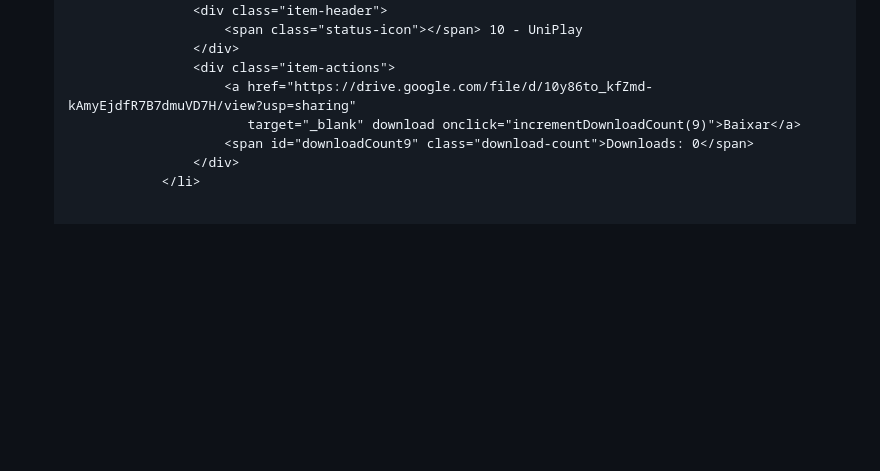
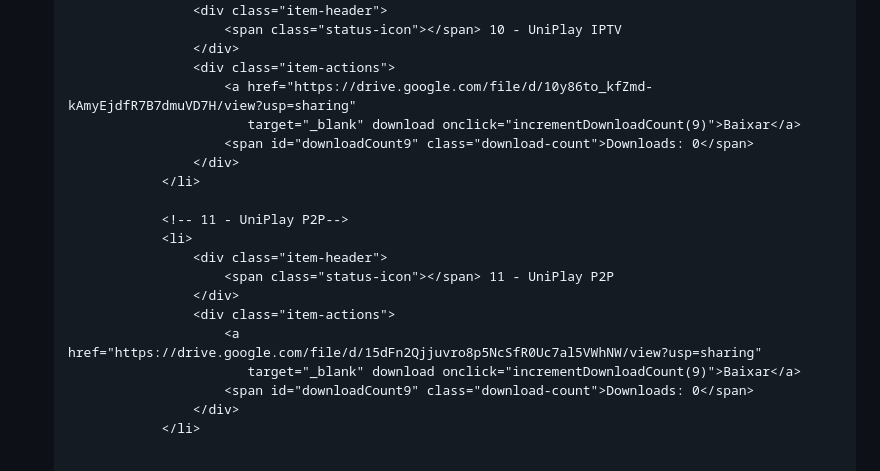
Before and after one commit to cardfull/link, a Markdown page: README.md, the part around one of its changes. Drawn GitHub-style; blank space fills up the shorter version.

```diff
--- a/README.md
+++ b/README.md
@@ -249,9 +249,21 @@
                 <li>
                     <div class="item-header">
-                        <span class="status-icon"></span> 10 - UniPlay
+                        <span class="status-icon"></span> 10 - UniPlay IPTV
                     </div>
                     <div class="item-actions">
                         <a href="https://drive.google.com/file/d/10y86to_kfZmd-kAmyEjdfR7B7dmuVD7H/view?usp=sharing"
+                           target="_blank" download onclick="incrementDownloadCount(9)">Baixar</a>
+                        <span id="downloadCount9" class="download-count">Downloads: 0</span>
+                    </div>
+                </li>
+
+                <!-- 11 - UniPlay P2P-->
+                <li>
+                    <div class="item-header">
+                        <span class="status-icon"></span> 11 - UniPlay P2P
+                    </div>
+                    <div class="item-actions">
+                        <a href="https://drive.google.com/file/d/15dFn2Qjjuvro8p5NcSfR0Uc7al5VWhNW/view?usp=sharing"
                            target="_blank" download onclick="incrementDownloadCount(9)">Baixar</a>
                         <span id="downloadCount9" class="download-count">Downloads: 0</span>
                     </div>
```
Also changed, not shown: other parts of README.md (+1 -1 lines).
